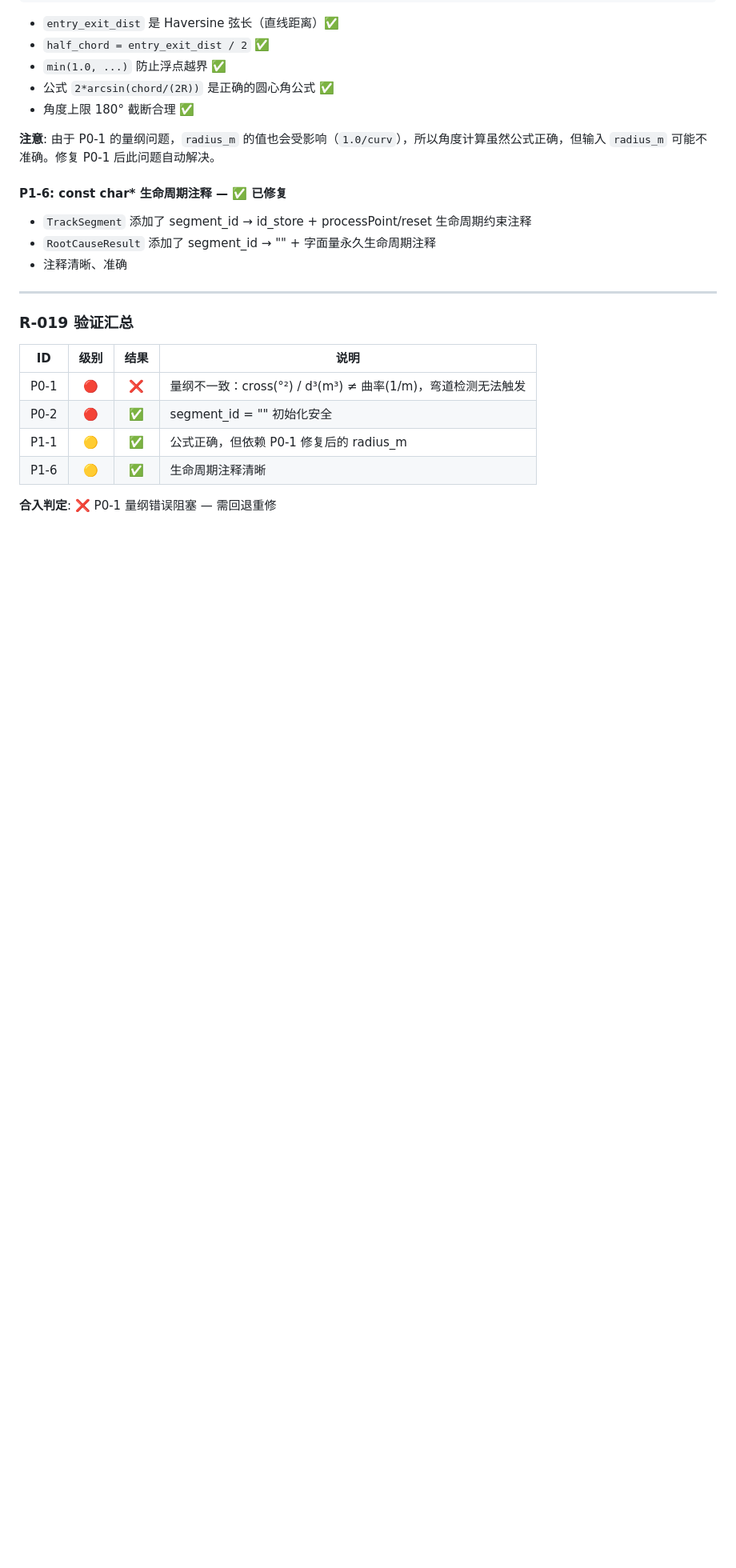
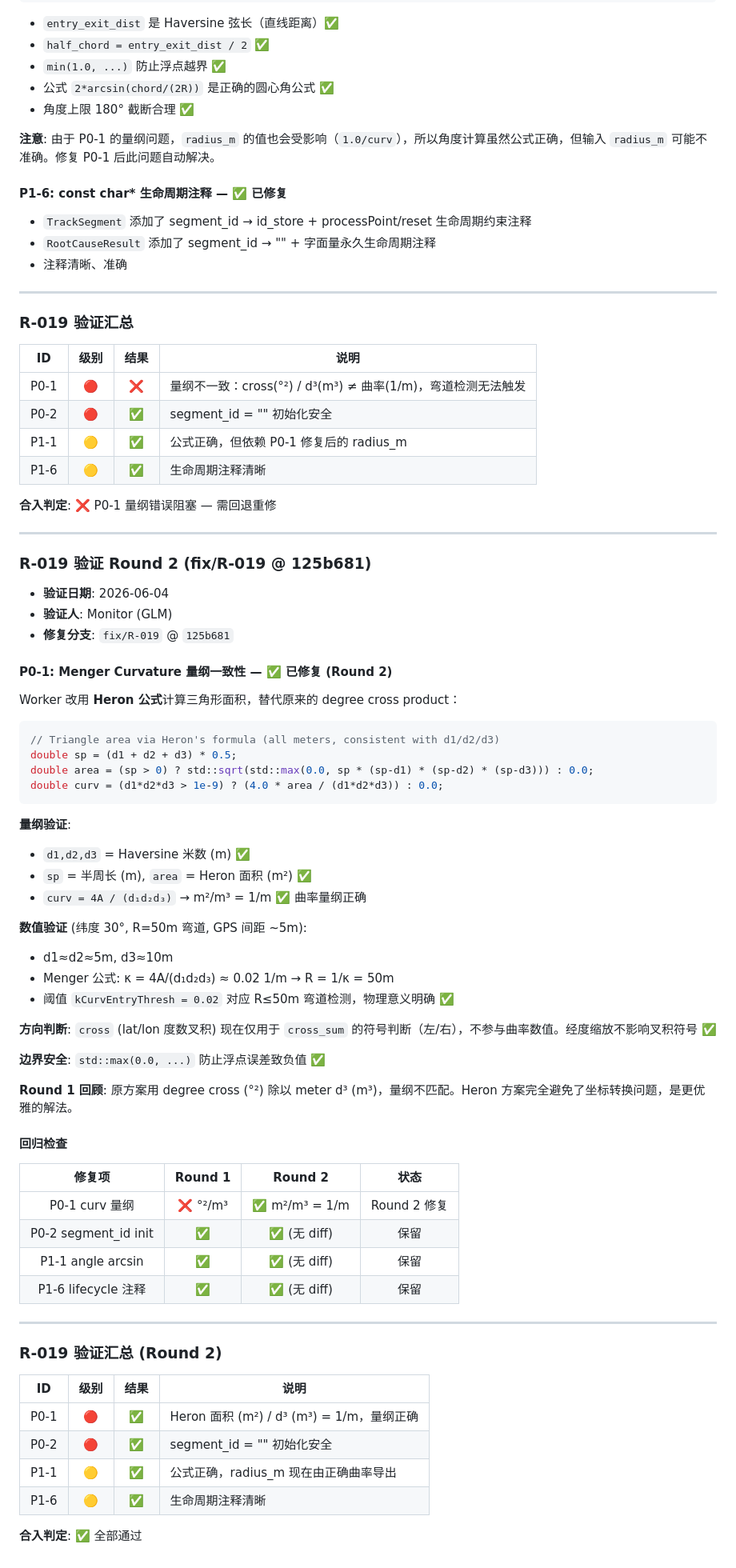
Before and after one commit to zhongyuanluo-cmd/codriver, a Markdown page: reviews/monitor-review.md, the part around the change. Shown at 80% size. Drawn GitHub-style; blank space fills up the shorter version.

Commit message:
review(R-019): round-2 verification PASS — Heron area dimensional consistency confirmed

````diff
--- a/reviews/monitor-review.md
+++ b/reviews/monitor-review.md
@@ -3083,3 +3083,60 @@ seg.angle_deg = 2.0 * std::asin(std::min(1.0, half_chord / seg.radius_m)) * 180.
 | P1-6 | 🟡 | ✅ | 生命周期注释清晰 |
 
 **合入判定**: ❌ P0-1 量纲错误阻塞 — 需回退重修
+
+---
+
+### R-019 验证 Round 2 (fix/R-019 @ 125b681)
+
+- **验证日期**: 2026-06-04
+- **验证人**: Monitor (GLM)
+- **修复分支**: `fix/R-019` @ `125b681`
+
+#### P0-1: Menger Curvature 量纲一致性 — ✅ 已修复 (Round 2)
+
+Worker 改用 **Heron 公式**计算三角形面积，替代原来的 degree cross product：
+
+```cpp
+// Triangle area via Heron's formula (all meters, consistent with d1/d2/d3)
+double sp = (d1 + d2 + d3) * 0.5;
+double area = (sp > 0) ? std::sqrt(std::max(0.0, sp * (sp-d1) * (sp-d2) * (sp-d3))) : 0.0;
+double curv = (d1*d2*d3 > 1e-9) ? (4.0 * area / (d1*d2*d3)) : 0.0;
+```
+
+**量纲验证**:
+- `d1,d2,d3` = Haversine 米数 (m) ✅
+- `sp` = 半周长 (m), `area` = Heron 面积 (m²) ✅
+- `curv = 4A / (d₁d₂d₃)` → m²/m³ = 1/m ✅ 曲率量纲正确
+
+**数值验证** (纬度 30°, R=50m 弯道, GPS 间距 ~5m):
+- d1≈d2≈5m, d3≈10m
+- Menger 公式: κ = 4A/(d₁d₂d₃) ≈ 0.02 1/m → R = 1/κ = 50m
+- 阈值 `kCurvEntryThresh = 0.02` 对应 R≤50m 弯道检测，物理意义明确 ✅
+
+**方向判断**: `cross` (lat/lon 度数叉积) 现在仅用于 `cross_sum` 的符号判断（左/右），不参与曲率数值。经度缩放不影响叉积符号 ✅
+
+**边界安全**: `std::max(0.0, ...)` 防止浮点误差致负值 ✅
+
+**Round 1 回顾**: 原方案用 degree cross (°²) 除以 meter d³ (m³)，量纲不匹配。Heron 方案完全避免了坐标转换问题，是更优雅的解法。
+
+#### 回归检查
+
+| 修复项 | Round 1 | Round 2 | 状态 |
+|:---:|:---:|:---:|:---:|
+| P0-1 curv 量纲 | ❌ °²/m³ | ✅ m²/m³ = 1/m | Round 2 修复 |
+| P0-2 segment_id init | ✅ | ✅ (无 diff) | 保留 |
+| P1-1 angle arcsin | ✅ | ✅ (无 diff) | 保留 |
+| P1-6 lifecycle 注释 | ✅ | ✅ (无 diff) | 保留 |
+
+---
+
+### R-019 验证汇总 (Round 2)
+
+| ID | 级别 | 结果 | 说明 |
+|:---:|:---:|:---:|------|
+| P0-1 | 🔴 | ✅ | Heron 面积 (m²) / d³ (m³) = 1/m，量纲正确 |
+| P0-2 | 🔴 | ✅ | segment_id = "" 初始化安全 |
+| P1-1 | 🟡 | ✅ | 公式正确，radius_m 现在由正确曲率导出 |
+| P1-6 | 🟡 | ✅ | 生命周期注释清晰 |
+
+**合入判定**: ✅ 全部通过
````
